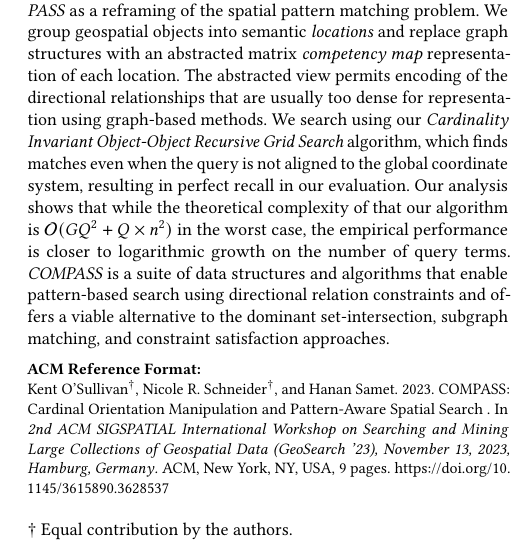
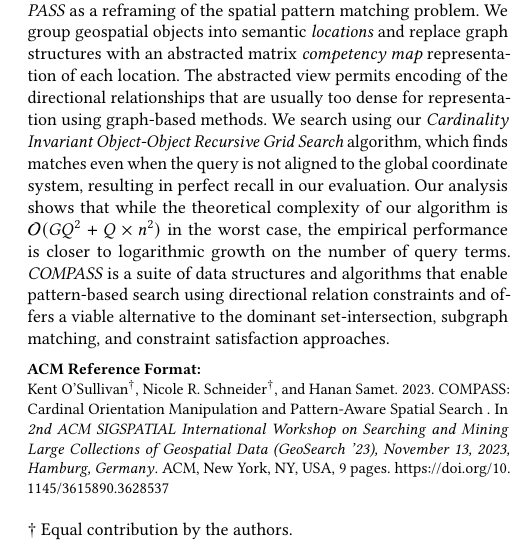
Before and after one commit to osullik/COMPASS_GEOSEARCH, a LaTeX paper (compass.tex, which reads sections/00_Abstract.tex): part of one column of page 1 of 9, cut so that both start at the same text. Compiled offline with pdfLaTeX.

Commit message:
Submission version

```diff
--- a/sections/00_Abstract.tex
+++ b/sections/00_Abstract.tex
@@ -9,7 +9,7 @@
 We group geospatial objects into semantic \textit{locations} and replace graph structures with an abstracted matrix \textit{competency map} representation of each location.
 The abstracted view permits encoding of the directional relationships that are usually too dense for representation using graph-based methods. We search using our \textit{Cardinality Invariant Object-Object Recursive
 Grid Search} algorithm, which finds matches even when the query is not aligned to the global coordinate system, resulting in perfect recall in our evaluation.
-Our analysis shows that while the theoretical complexity of that our algorithm is $\mathcal{O}(GQ^2 + Q\times n^2)$
+Our analysis shows that while the theoretical complexity of our algorithm is $\mathcal{O}(GQ^2 + Q\times n^2)$
 %for $Q$ query points and $n$ objects for each of $G$ locations
 in the worst case, the empirical performance is closer to logarithmic growth on the number of query terms.
 \emph{COMPASS} is a suite of data structures and algorithms that enable pattern-based search using directional relation constraints and offers a viable alternative to the dominant set-intersection, subgraph matching, and constraint satisfaction approaches.
```
